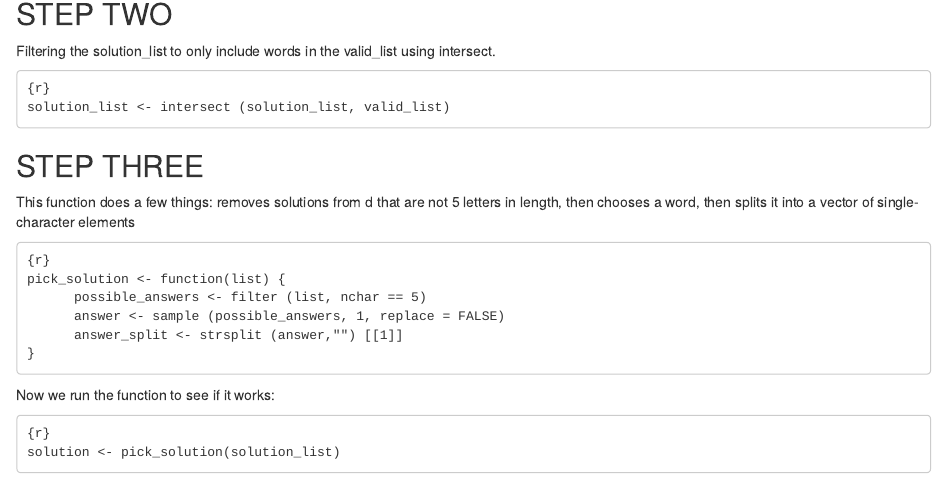
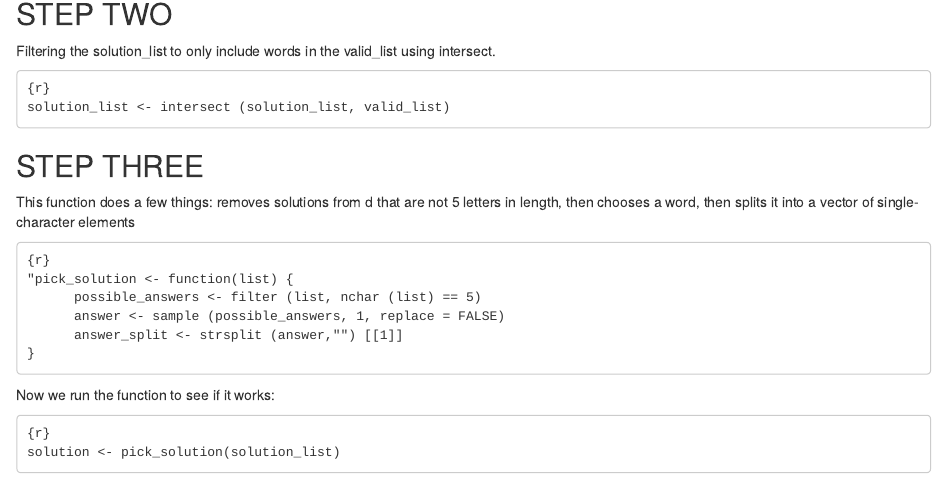
Before and after one commit to electrickearns/exercise-04, an R Markdown document (wordle.Rmd): the page in a window 1100 px wide, from 950 px down. Rendered offline with R 4.5, knitr and Pandoc, with nearby package versions.

Commit message:
yet another commit. pick solution two be helpin

````diff
--- a/wordle.Rmd
+++ b/wordle.Rmd
@@ -61,8 +61,8 @@ This function does a few things: removes solutions from d that are not 5 letters
 
 ```
 {r}
-pick_solution <- function(list) {
-      possible_answers <- filter (list, nchar == 5)
+"pick_solution <- function(list) {
+      possible_answers <- filter (list, nchar (list) == 5)
       answer <- sample (possible_answers, 1, replace = FALSE)
       answer_split <- strsplit (answer,"") [[1]]
 }
````
